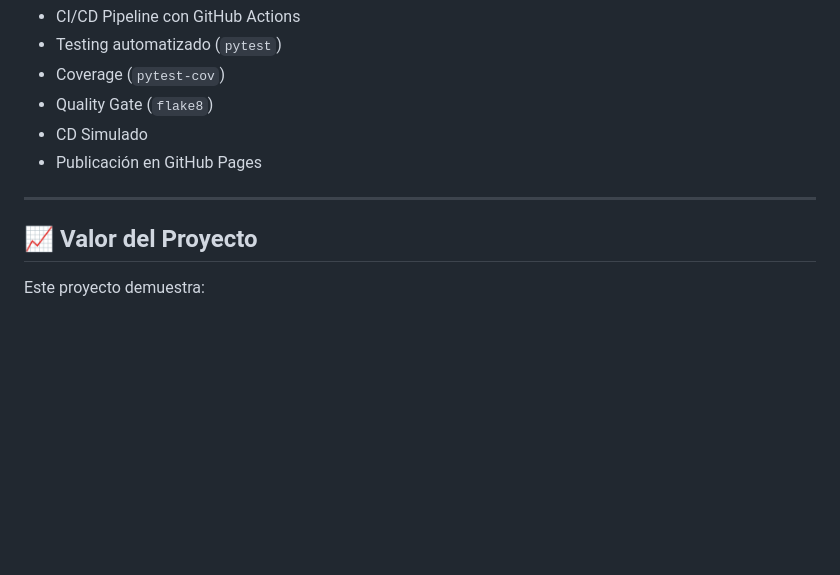
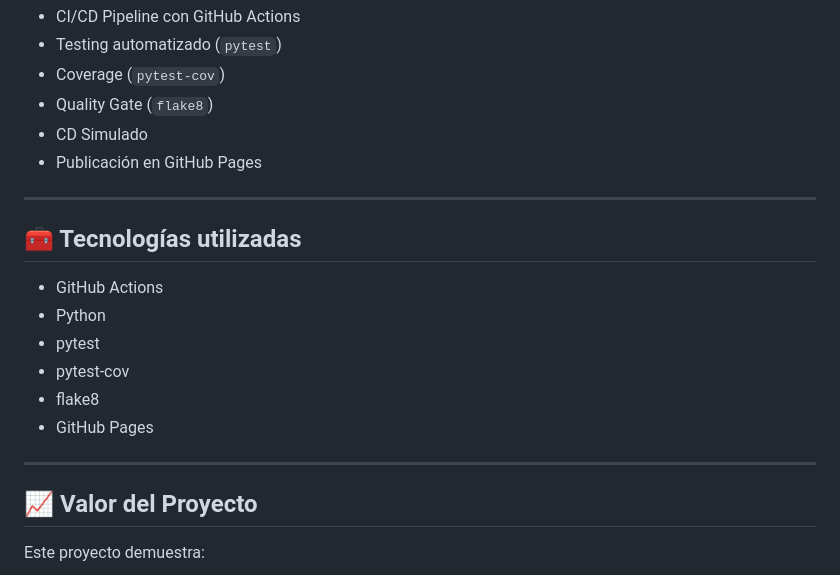
Before and after one commit to vermaldonado-ia/cloud-delivery-pipeline-portafolio, a Markdown page: index.md, the part around the change. GitHub-like rendering; blank space fills up the shorter version.

```diff
--- a/index.md
+++ b/index.md
@@ -101,6 +101,17 @@ El proyecto se encuentra publicado mediante GitHub Pages, lo que permite:
 
 ---
 
+## 🧰 Tecnologías utilizadas
+
+- GitHub Actions
+- Python
+- pytest
+- pytest-cov
+- flake8
+- GitHub Pages
+
+---
+
 ## 📈 Valor del Proyecto
 
 Este proyecto demuestra:
```
